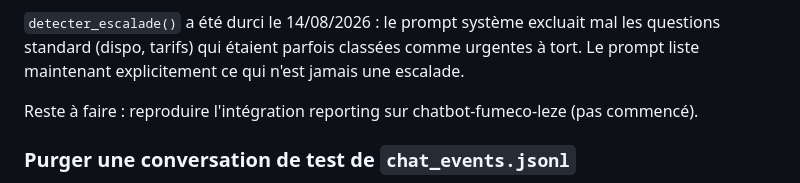
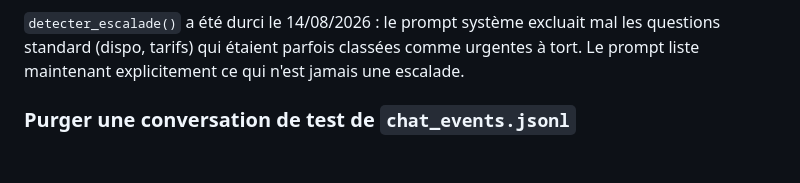
Before and after one commit to marcdassens09-bot/chatbot-camping-eychecadous, a Markdown page: CLAUDE.md, the part around the change. GitHub-like rendering; blank space fills up the shorter version.

Commit message:
docs: retire la note Fumeco du CLAUDE.md du camping

```diff
--- a/CLAUDE.md
+++ b/CLAUDE.md
@@ -78,7 +78,6 @@ correspondre à ce mount path.
 questions standard (dispo, tarifs) qui étaient parfois classées comme urgentes à tort.
 Le prompt liste maintenant explicitement ce qui n'est jamais une escalade.
 
-Reste à faire : reproduire l'intégration reporting sur chatbot-fumeco-leze (pas commencé).
 
 ### Purger une conversation de test de `chat_events.jsonl`
 
```
